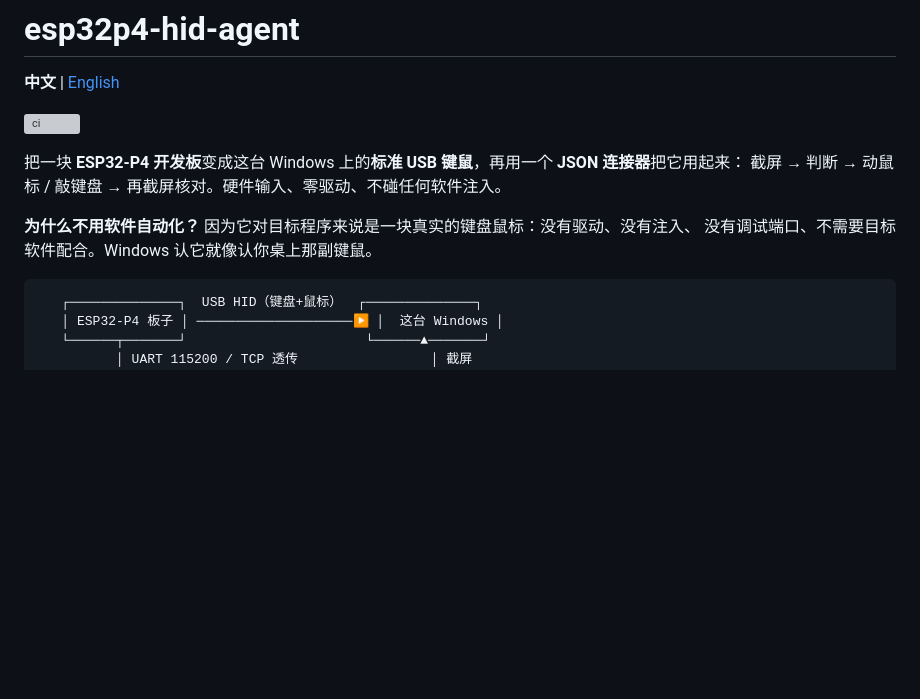
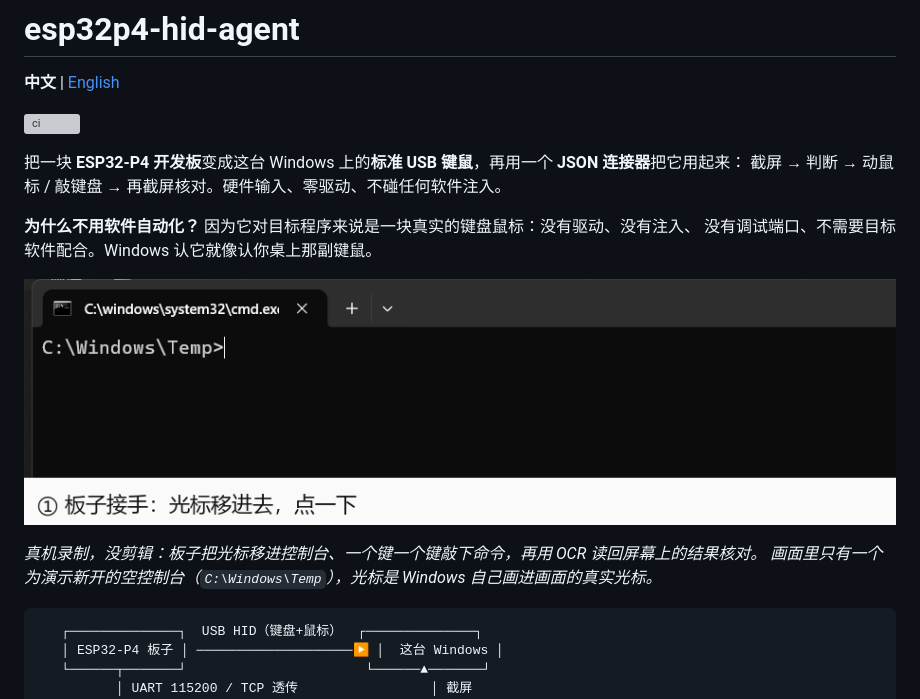
Before and after one commit to BSGGPRO/esp32p4-hid-agent, a Markdown page: README.md, the part around the change. Drawn GitHub-style; pictures changed too: docs/demo.gif (added); blank space fills up the shorter version; grey boxes are pictures that could not be loaded.

````diff
--- a/README.md
+++ b/README.md
@@ -9,6 +9,11 @@
 
 **为什么不用软件自动化？** 因为它对目标程序来说是一块真实的键盘鼠标：没有驱动、没有注入、
 没有调试端口、不需要目标软件配合。Windows 认它就像认你桌上那副键鼠。
+
+![板子在真机上打字并核对](docs/demo.gif)
+
+*真机录制，没剪辑：板子把光标移进控制台、一个键一个键敲下命令，再用 OCR 读回屏幕上的结果核对。
+画面里只有一个为演示新开的空控制台（`C:\Windows\Temp`），光标是 Windows 自己画进画面的真实光标。*
 
 ```
    ┌──────────────┐  USB HID（键盘+鼠标）  ┌──────────────┐
````
Also changed, not shown: README.en.md (+7 -0 lines).
